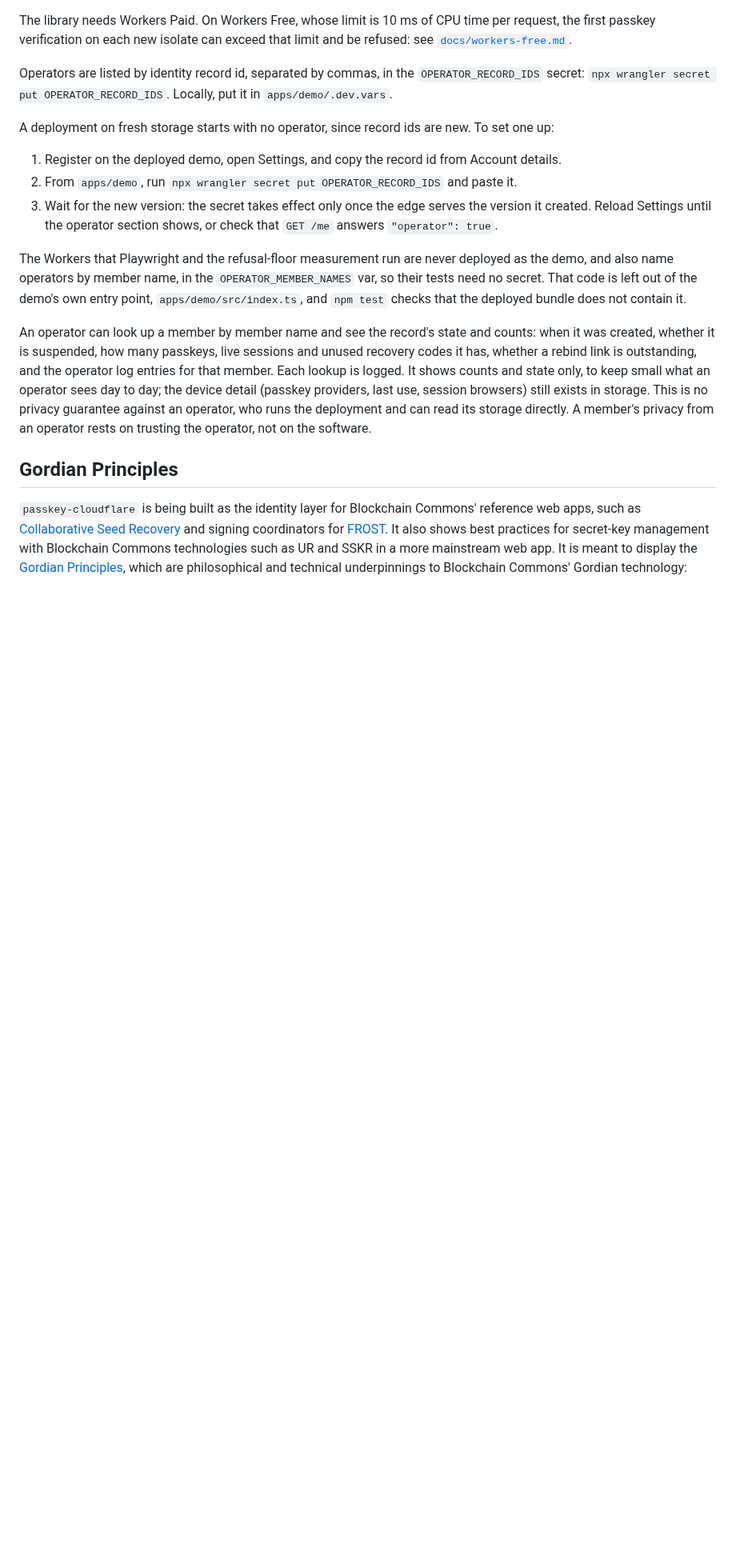
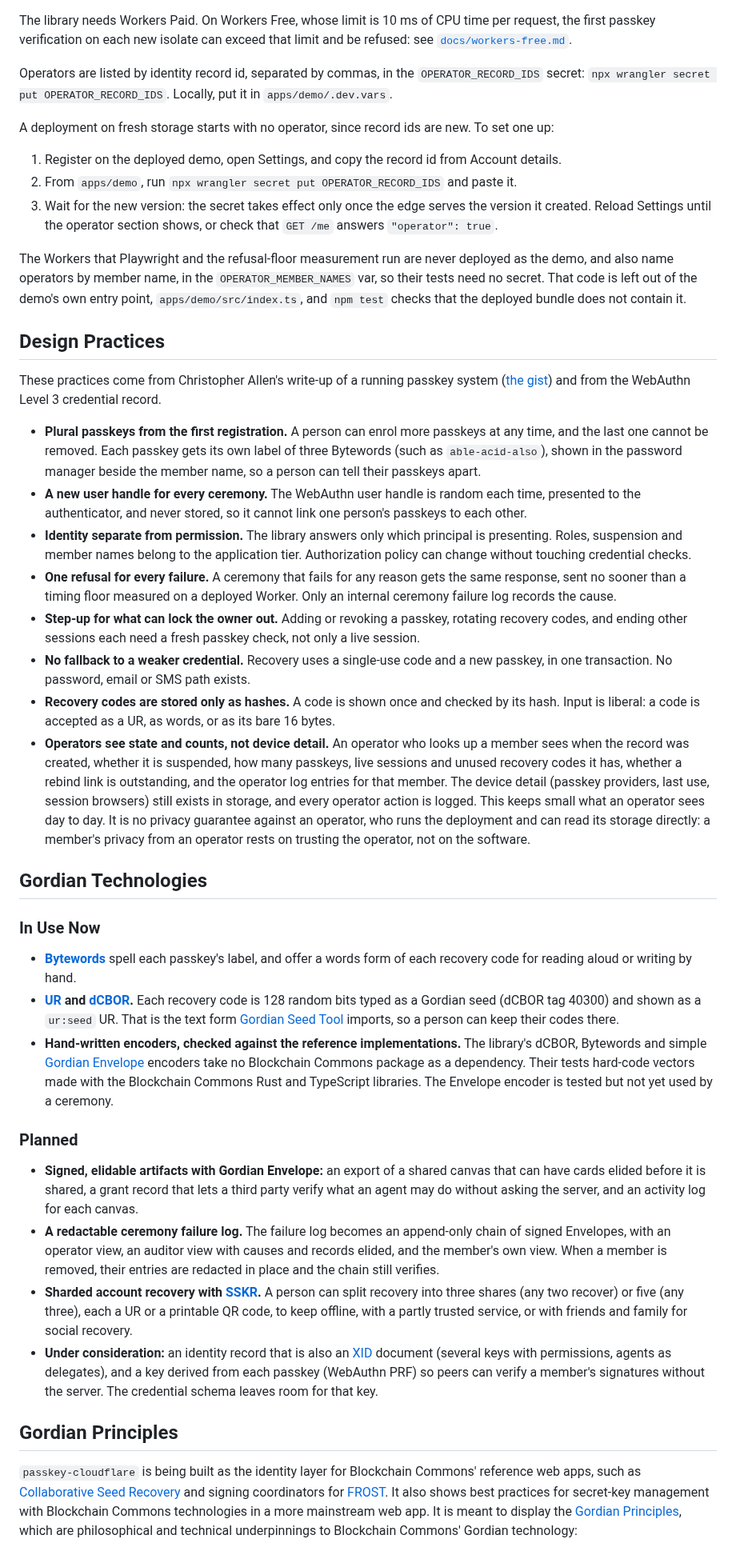
Before and after one commit to BlockchainCommons/passkey-cloudflare, a Markdown page: README.md, the part around one of its changes. Shown at 80% size. GitHub-like rendering; blank space fills up the shorter version.

Commit message:
Describe the design practices and Gordian technologies
A reader can now see which Gordian technologies the library uses
today, which are planned, and which design practices it follows,
apart from the Gordian Principles they serve.

- New Design Practices section: plural passkeys with Bytewords
  labels, per-ceremony user handles, identity apart from permission,
  the uniform refusal, step-up gates, no weaker fallback, hashed
  recovery codes, and the operator's limited view (moved from the
  installation section, with its caveat).
- New Gordian Technologies section: Bytewords, UR and dCBOR in use,
  the reference-checked encoders, and the planned Envelope artifacts,
  redactable failure log, SSKR sharded and social recovery, and XID
  and PRF keys under consideration.
- Gordian Principles trimmed to point at both, with planned items
  marked as planned.

Signed-off-by: Christopher Allen <ChristopherA@LifeWithAlacrity.com>

```diff
--- a/README.md
+++ b/README.md
@@ -61,9 +61,35 @@ A deployment on fresh storage starts with no operator, since record ids are new.
 
 The Workers that Playwright and the refusal-floor measurement run are never deployed as the demo, and also name operators by member name, in the `OPERATOR_MEMBER_NAMES` var, so their tests need no secret. That code is left out of the demo's own entry point, `apps/demo/src/index.ts`, and `npm test` checks that the deployed bundle does not contain it.
 
-An operator can look up a member by member name and see the record's state and counts: when it was created, whether it is suspended, how many passkeys, live sessions and unused recovery codes it has, whether a rebind link is outstanding, and the operator log entries for that member. Each lookup is logged. It shows counts and state only, to keep small what an operator sees day to day; the device detail (passkey providers, last use, session browsers) still exists in storage. This is no privacy guarantee against an operator, who runs the deployment and can read its storage directly. A member's privacy from an operator rests on trusting the operator, not on the software.
+## Design Practices
+
+These practices come from Christopher Allen's write-up of a running passkey system ([the gist](https://gist.github.com/ChristopherA/dfb0f82a1223a95fa199837142e0f989)) and from the WebAuthn Level 3 credential record.
+
+* **Plural passkeys from the first registration.** A person can enrol more passkeys at any time, and the last one cannot be removed. Each passkey gets its own label of three Bytewords (such as `able-acid-also`), shown in the password manager beside the member name, so a person can tell their passkeys apart.
+* **A new user handle for every ceremony.** The WebAuthn user handle is random each time, presented to the authenticator, and never stored, so it cannot link one person's passkeys to each other.
+* **Identity separate from permission.** The library answers only which principal is presenting. Roles, suspension and member names belong to the application tier. Authorization policy can change without touching credential checks.
+* **One refusal for every failure.** A ceremony that fails for any reason gets the same response, sent no sooner than a timing floor measured on a deployed Worker. Only an internal ceremony failure log records the cause.
+* **Step-up for what can lock the owner out.** Adding or revoking a passkey, rotating recovery codes, and ending other sessions each need a fresh passkey check, not only a live session.
+* **No fallback to a weaker credential.** Recovery uses a single-use code and a new passkey, in one transaction. No password, email or SMS path exists.
+* **Recovery codes are stored only as hashes.** A code is shown once and checked by its hash. Input is liberal: a code is accepted as a UR, as words, or as its bare 16 bytes.
+* **Operators see state and counts, not device detail.** An operator who looks up a member sees when the record was created, whether it is suspended, how many passkeys, live sessions and unused recovery codes it has, whether a rebind link is outstanding, and the operator log entries for that member. The device detail (passkey providers, last use, session browsers) still exists in storage, and every operator action is logged. This keeps small what an operator sees day to day. It is no privacy guarantee against an operator, who runs the deployment and can read its storage directly: a member's privacy from an operator rests on trusting the operator, not on the software.
+
+## Gordian Technologies
+
+### In Use Now
+
+* **[Bytewords](https://developer.blockchaincommons.com/bytewords/)** spell each passkey's label, and offer a words form of each recovery code for reading aloud or writing by hand.
+* **[UR](https://developer.blockchaincommons.com/ur/) and [dCBOR](https://developer.blockchaincommons.com/dcbor/).** Each recovery code is 128 random bits typed as a Gordian seed (dCBOR tag 40300) and shown as a `ur:seed` UR. That is the text form [Gordian Seed Tool](https://github.com/BlockchainCommons/GordianSeedTool-iOS) imports, so a person can keep their codes there.
+* **Hand-written encoders, checked against the reference implementations.** The library's dCBOR, Bytewords and simple [Gordian Envelope](https://developer.blockchaincommons.com/envelope/) encoders take no Blockchain Commons package as a dependency. Their tests hard-code vectors made with the Blockchain Commons Rust and TypeScript libraries. The Envelope encoder is tested but not yet used by a ceremony.
+
+### Planned
+
+* **Signed, elidable artifacts with Gordian Envelope:** an export of a shared canvas that can have cards elided before it is shared, a grant record that lets a third party verify what an agent may do without asking the server, and an activity log for each canvas.
+* **A redactable ceremony failure log.** The failure log becomes an append-only chain of signed Envelopes, with an operator view, an auditor view with causes and records elided, and the member's own view. When a member is removed, their entries are redacted in place and the chain still verifies.
+* **Sharded account recovery with [SSKR](https://developer.blockchaincommons.com/sskr/).** A person can split recovery into three shares (any two recover) or five (any three), each a UR or a printable QR code, to keep offline, with a partly trusted service, or with friends and family for social recovery.
+* **Under consideration:** an identity record that is also an [XID](https://developer.blockchaincommons.com/xid/) document (several keys with permissions, agents as delegates), and a key derived from each passkey (WebAuthn PRF) so peers can verify a member's signatures without the server. The credential schema leaves room for that key.
 
 ## Gordian Principles
 
-`passkey-cloudflare` is being built as the identity layer for Blockchain Commons' reference web apps, such as [Collaborative Seed Recovery](https://developer.blockchaincommons.com/csr/) and signing coordinators for [FROST](https://developer.blockchaincommons.com/frost/). It also shows best practices for secret-key management with Blockchain Commons technologies such as UR and SSKR in a more mainstream web app. It is meant to display the [Gordian Principles](https://github.com/BlockchainCommons/Gordian#gordian-principles), which are philosophical and technical underpinnings to Blockchain Commons' Gordian technology:
+`passkey-cloudflare` is being built as the identity layer for Blockchain Commons' reference web apps, such as [Collaborative Seed Recovery](https://developer.blockchaincommons.com/csr/) and signing coordinators for [FROST](https://developer.blockchaincommons.com/frost/). It also shows best practices for secret-key management with Blockchain Commons technologies in a more mainstream web app. It is meant to display the [Gordian Principles](https://github.com/BlockchainCommons/Gordian#gordian-principles), which are philosophical and technical underpinnings to Blockchain Commons' Gordian technology:
 
```
Also changed, not shown: other parts of README.md (+4 -4 lines).
